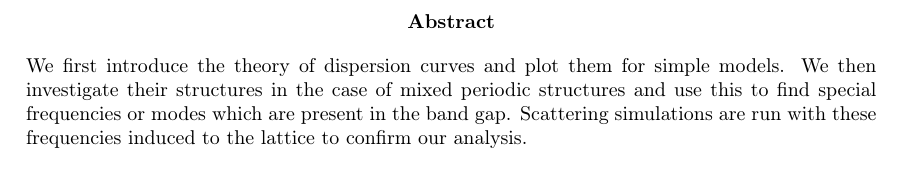
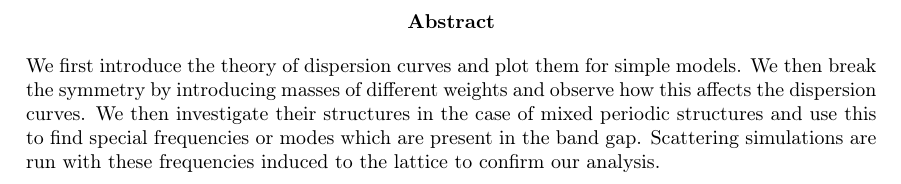
Before and after one commit to benating/Individual-Project, a LaTeX thesis (main.tex): part of page 2 of 14, cut so that both start at the same text. Compiled offline with pdfLaTeX.

Commit message:
[main.tex]: Added bit about symmetry breaking into abstract

```diff
--- a/main.tex
+++ b/main.tex
@@ -22,10 +22,12 @@
 
 \begin{abstract}
 We first introduce the theory of dispersion curves and plot them for simple
-models. We then investigate their structures in the case of mixed periodic
-structures and use this to find special frequencies or modes which are present
-in the band gap. Scattering simulations are run with these frequencies induced
-to the lattice to confirm our analysis.
+models. We then break the symmetry by introducing masses of different weights
+and observe how this affects the dispersion curves. We then investigate their
+structures in the case of mixed periodic structures and use this to find
+special frequencies or modes which are present in the band gap. Scattering
+simulations are run with these frequencies induced to the lattice to confirm
+our analysis.
 \end{abstract}
 
 \renewcommand{\abstractname}{Acknowledgements}
```
